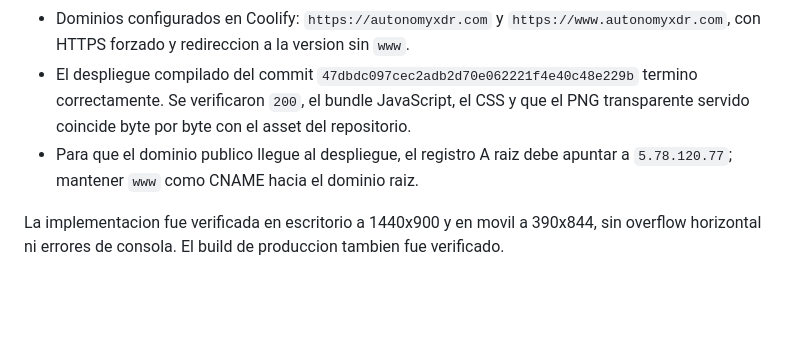
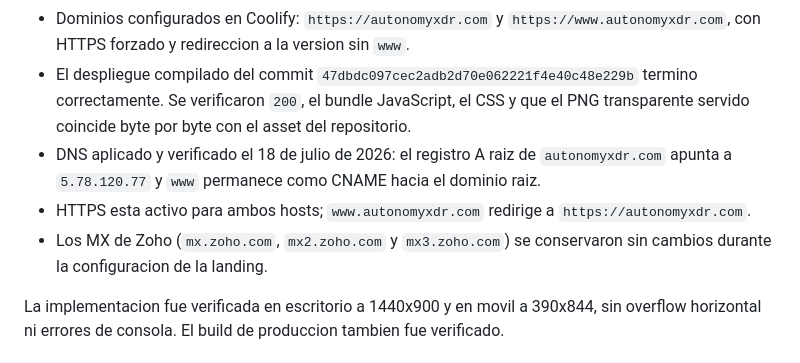
Before and after one commit to Arconte112/autonomyx-landing, a Markdown page: AGENTS.md, the part around the change. Drawn GitHub-style; blank space fills up the shorter version.

Commit message:
docs: record live DNS configuration

```diff
--- a/AGENTS.md
+++ b/AGENTS.md
@@ -107,7 +107,9 @@ Alejandro eligio la version clara `landing-concepts/04-bright-private-ai-infrast
 - Node requerido por el proyecto: `>=22.12.0`, declarado en `package.json` para que Coolify no seleccione Node 18, incompatible con Vite 8.
 - Dominios configurados en Coolify: `https://autonomyxdr.com` y `https://www.autonomyxdr.com`, con HTTPS forzado y redireccion a la version sin `www`.
 - El despliegue compilado del commit `47dbdc097cec2adb2d70e062221f4e40c48e229b` termino correctamente. Se verificaron `200`, el bundle JavaScript, el CSS y que el PNG transparente servido coincide byte por byte con el asset del repositorio.
-- Para que el dominio publico llegue al despliegue, el registro A raiz debe apuntar a `5.78.120.77`; mantener `www` como CNAME hacia el dominio raiz.
+- DNS aplicado y verificado el 18 de julio de 2026: el registro A raiz de `autonomyxdr.com` apunta a `5.78.120.77` y `www` permanece como CNAME hacia el dominio raiz.
+- HTTPS esta activo para ambos hosts; `www.autonomyxdr.com` redirige a `https://autonomyxdr.com`.
+- Los MX de Zoho (`mx.zoho.com`, `mx2.zoho.com` y `mx3.zoho.com`) se conservaron sin cambios durante la configuracion de la landing.
 
 La implementacion fue verificada en escritorio a 1440x900 y en movil a 390x844, sin overflow horizontal ni errores de consola. El build de produccion tambien fue verificado.
 
```
